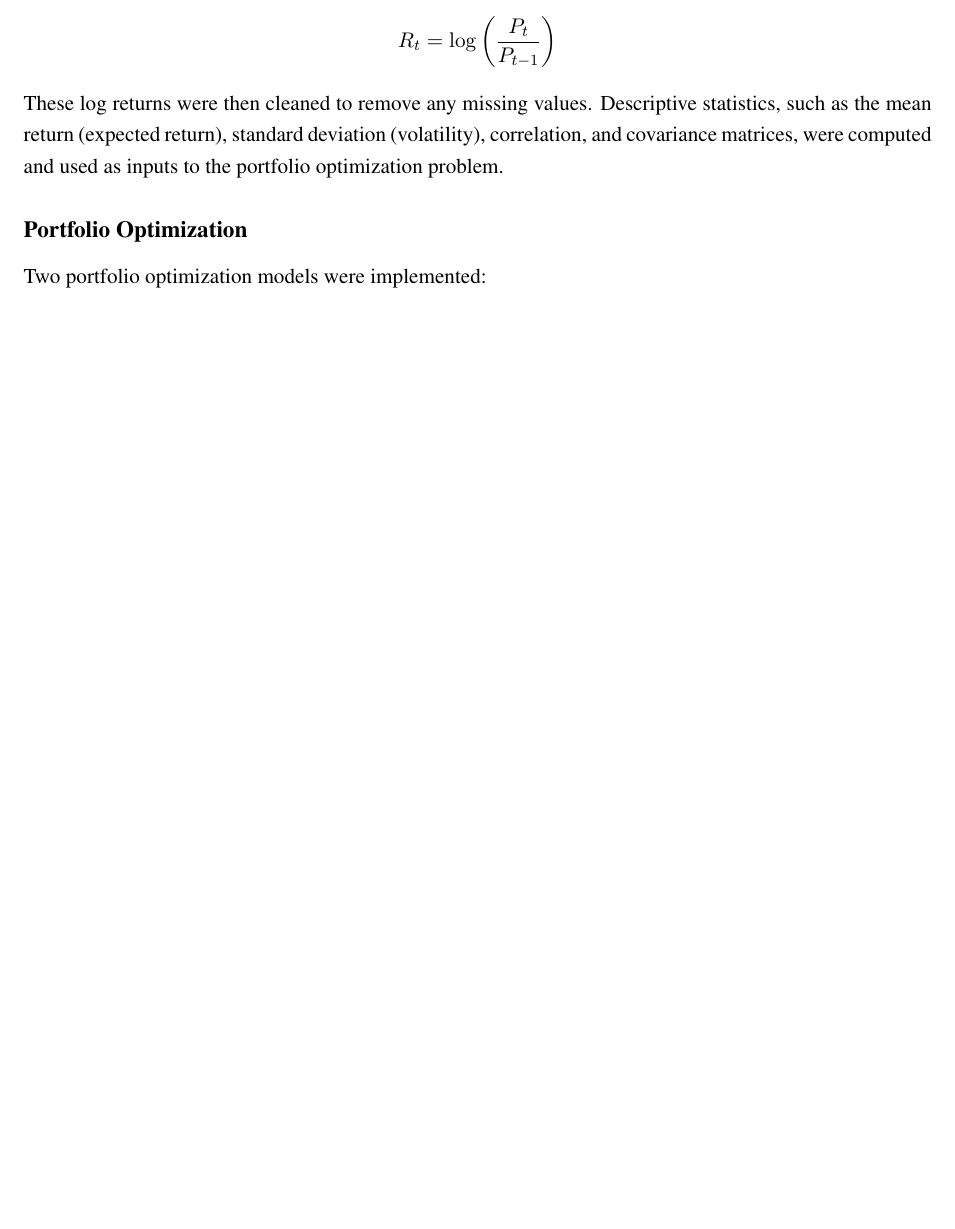
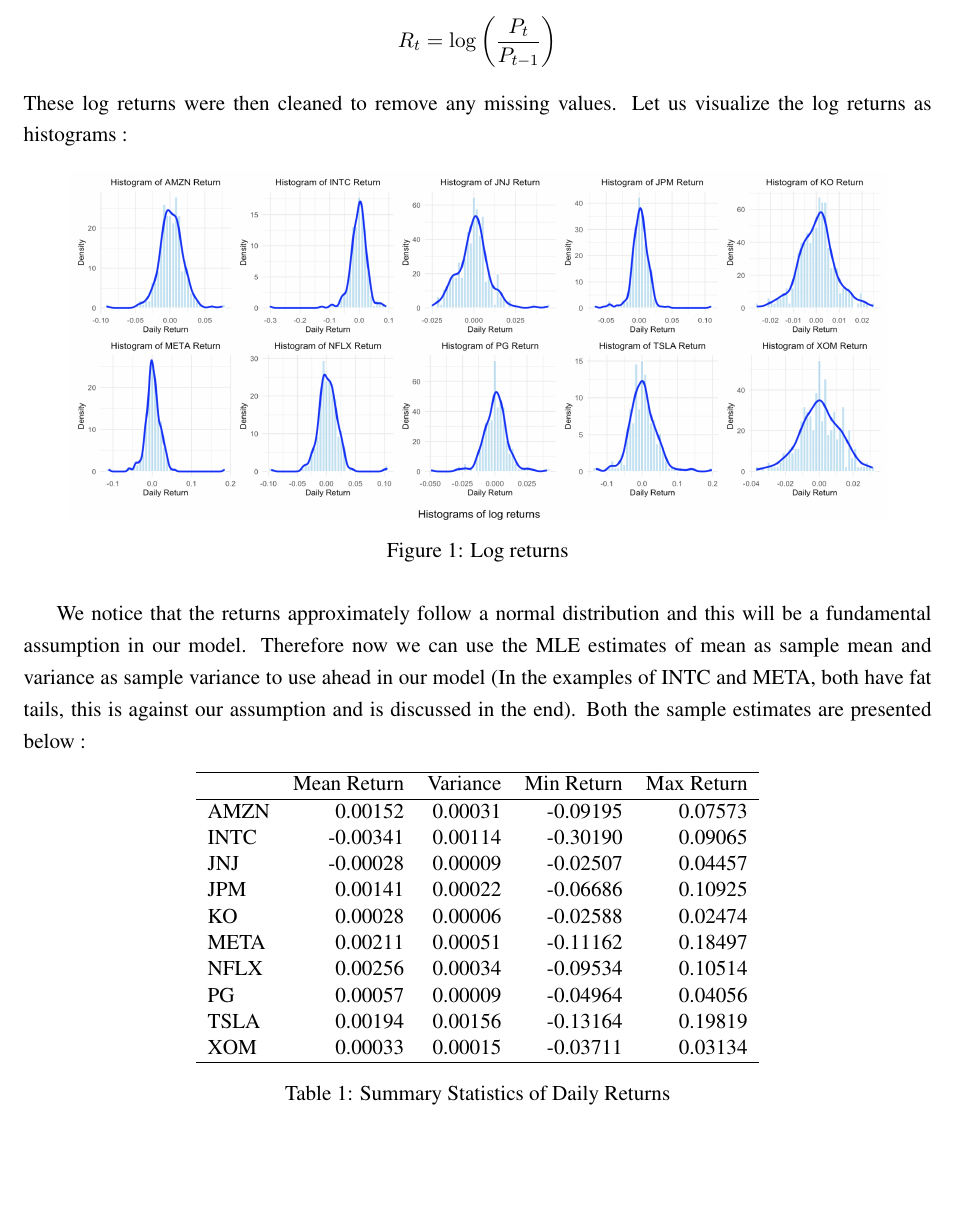
Before and after one commit to chrisyan04/STAC58-Report, a LaTeX document (STAC58-Report.tex): part of page 5 of 13 before the commit and part of page 5 of 15 after it, cut so that both start at the same text, the shorter picture padded with empty space. Compiled offline with pdfLaTeX.

Commit message:
another file, made a folder for images

```diff
--- a/STAC58-Report.tex
+++ b/STAC58-Report.tex
@@ -77,3 +77,32 @@
 The daily logarithmic returns were calculated for each stock using the formula:
 \[R_t=\log \left (\frac{P_t}{P_{t-1}} \right )\]
-These log returns were then cleaned to remove any missing values. Descriptive statistics, such as the mean return (expected return), standard deviation (volatility), correlation, and covariance matrices, were computed and used as inputs to the portfolio optimization problem.
+These log returns were then cleaned to remove any missing values. Let us visualize the log returns as histograms :
+
+\begin{figure}[H]
+    \centering
+    \includegraphics[width=0.9\textwidth]{Plots_Gursimar/return_histograms.png}
+    \caption{Log returns}
+    \label{fig:return-histograms}
+\end{figure}
+
+We notice that the returns approximately follow a normal distribution and this will be a fundamental assumption in our model. Therefore now we can use the MLE estimates of mean as sample mean and variance as sample variance to use ahead in our model (In the examples of INTC and META, both have fat tails, this is against our assumption and is discussed in the end). Both the sample estimates are presented below :
+
+\begin{table}[htbp]
+\centering
+\begin{tabular}{lrrrr}
+\hline
+ & Mean Return & Variance & Min Return & Max Return \\
+\hline
+AMZN & 0.00152 & 0.00031 & -0.09195 & 0.07573 \\
+INTC & -0.00341 & 0.00114 & -0.30190 & 0.09065 \\
+JNJ & -0.00028 & 0.00009 & -0.02507 & 0.04457 \\
+JPM & 0.00141 & 0.00022 & -0.06686 & 0.10925 \\
+KO & 0.00028 & 0.00006 & -0.02588 & 0.02474 \\
+META & 0.00211 & 0.00051 & -0.11162 & 0.18497 \\
+NFLX & 0.00256 & 0.00034 & -0.09534 & 0.10514 \\
+PG & 0.00057 & 0.00009 & -0.04964 & 0.04056 \\
+TSLA & 0.00194 & 0.00156 & -0.13164 & 0.19819 \\
+XOM & 0.00033 & 0.00015 & -0.03711 & 0.03134 \\
+\hline
+\end{tabular}
+\caption{Summary Statistics of Daily Returns}
@@ -80,3 +142,2 @@
 
 \subsection*{Portfolio Optimization}
-Two portfolio optimization models were implemented:
```
Also changed, not shown: Plots_Gursimar/return_histograms.png (added), Plots_Gursimar/sample_covariance.png (added), STAC58-Report.pdf, gursimar_code.pdf (added), STAC58-Report.tex (45 more changed lines).
